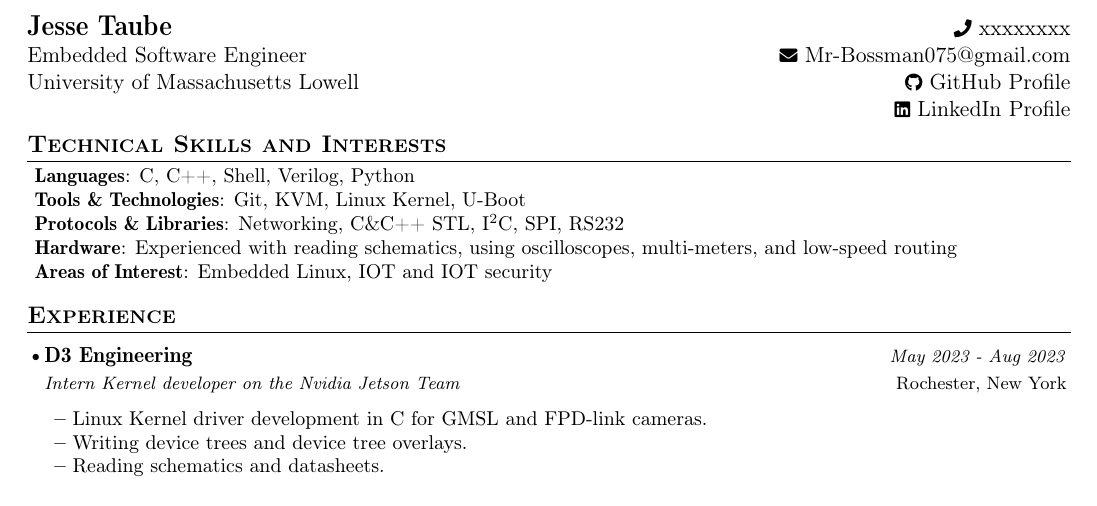
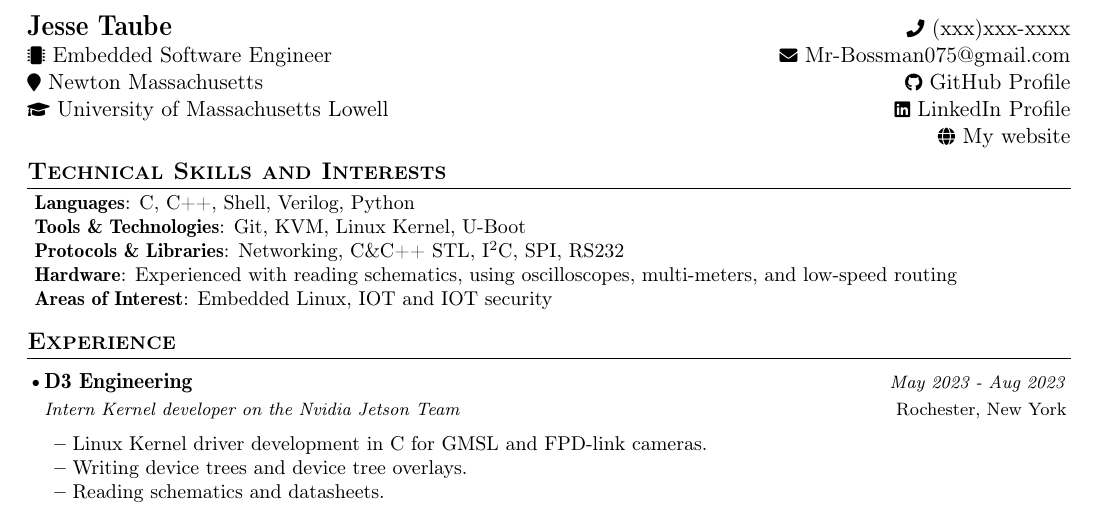
Before and after one commit to Mr-Bossman/Resume, a LaTeX CV (resume.tex): part of the page, cut so that both start at the same text. Compiled offline with pdfLaTeX.

Commit message:
add location and website

```diff
--- a/resume.tex
+++ b/resume.tex
@@ -87,7 +87,7 @@
 %---- End of Packages and Functions ------
 
 %-------------------------------------------
-\newcommand{\phone}{xxxxxxxx}
+\newcommand{\phone}{(xxx)xxx-xxxx}
 \newcommand{\email}{Mr-Bossman075@gmail.com}
 
 \begin{document}
@@ -96,14 +96,16 @@
 {
 \begin{multicols}{2}
 	\textbf{\Large Jesse Taube} \\
-	{Embedded Software Engineer} \\
-	{University of Massachusetts Lowell} \\
+	{{\footnotesize \faMicrochip} Embedded Software Engineer} \\
+	{{\footnotesize \faMapMarker} Newton Massachusetts} \\
+	{{\footnotesize \faGraduationCap} University of Massachusetts Lowell} \\
 	\vfill\null
 	\RaggedLeft
 	{\raisebox{0.0\height}{\footnotesize \faPhone}\ \phone} \\
 	{\href{mailto:\email}{\raisebox{0.0\height}{\footnotesize \faEnvelope}\ {\email}}} \\
 	{\href{https://github.com/Mr-Bossman}{\raisebox{0.0\height}{\footnotesize \faGithub}\ {GitHub Profile}}} \\
-	{\href{https://www.linkedin.com/in/jesse-taube-749351229/}{\raisebox{0.0\height}{\footnotesize \faLinkedin}\ {LinkedIn Profile}}}
+	{\href{https://www.linkedin.com/in/jesse-taube-749351229/}{\raisebox{0.0\height}{\footnotesize \faLinkedin}\ {LinkedIn Profile}}} \\
+	{\href{https://jachan.dev}{\raisebox{0.0\height}{\footnotesize \faGlobe}\ {My website}}}
 \end{multicols}
 }
 \vspace{-3mm}
```
Also changed, not shown: Readme.md, resume.pdf, resume.svg.
